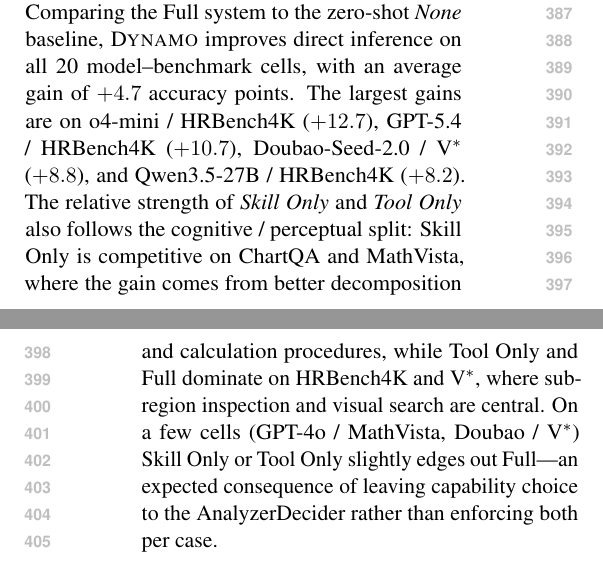
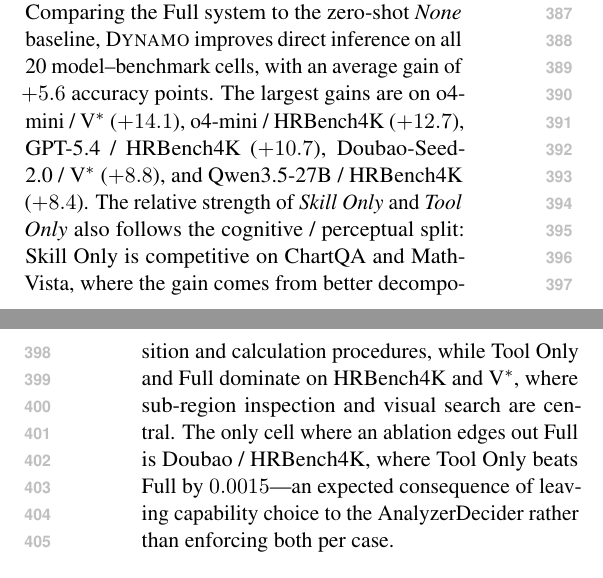
Before and after one commit to Xxxxxsun/vlm_agent_paper, a LaTeX paper (main.tex, which reads sections/4_experiments.tex): two parts of the columns of pages 5 and 6 of 19, joined at a grey line, cut so that both start at the same text. Compiled offline with pdfLaTeX.

Commit message:
Fix §4.2 per-benchmark prose to match Table 1: avg gain, top-gain list, and ablation-edges-out example
Author flagged that the §4.2 "Per-benchmark results" prose had
drifted from the actual numbers in tab:evolution_full. Recomputed
every (Full - None) delta from the table and corrected three
claims:

1. Average gain. Summing all 20 (Full - None) deltas gives 111.71
   accuracy points, i.e. an average of 5.59. Updated:
     "average gain of +4.7 accuracy points" -> "+5.6 accuracy
     points"
   in §4.2 (Per-benchmark), §1 intro (Q I), and the abstract.
   The previous +4.7 dated from an earlier table snapshot and was
   not refreshed when the numbers updated.

2. Largest-gain list. The previous list omitted o4-mini / V*
   (+14.13), which is actually the single largest delta in the
   table. Also Qwen3.5 / HRBench4K was listed as +8.2 but is +8.4
   (0.9010 - 0.8171 = 0.0839). New list, top five:
     o4-mini / V*       +14.1
     o4-mini / HRBench4K +12.7
     GPT-5.4 / HRBench4K +10.7
     Doubao / V*         +8.8
     Qwen3.5 / HRBench4K +8.4

3. "Skill or Tool slightly edges out Full" example. The prose
   named two cells -- GPT-4o / MathVista and Doubao / V* -- but
   neither of them actually has an ablation above Full: on both,
   Full wins. Sweeping all 20 cells, only one shows the pattern:
     Doubao / HRBench4K: Tool 0.9005 vs Full 0.8990 (delta 0.0015).
   Rewrote the sentence to name that one cell honestly:
     "The only cell where an ablation edges out Full is Doubao /
      HRBench4K, where Tool Only beats Full by 0.0015..."

Co-Authored-By: Claude Opus 4.7 (1M context) <noreply@anthropic.com>

```diff
--- a/sections/4_experiments.tex
+++ b/sections/4_experiments.tex
@@ -85,16 +85,16 @@
 \paragraph{Per-benchmark results.}
 Table~\ref{tab:evolution_full} reports accuracy for the four configurations on each
 backbone. Comparing the Full system to the zero-shot \emph{None} baseline, \sysname{}
-improves direct inference on all 20 model--benchmark cells, with an average gain of $+4.7$
-accuracy points. The largest gains are on o4-mini / HRBench4K ($+12.7$), GPT-5.4 / HRBench4K
-($+10.7$), Doubao-Seed-2.0 / V$^*$ ($+8.8$), and Qwen3.5-27B / HRBench4K ($+8.2$). The
-relative strength of \emph{Skill Only} and \emph{Tool Only} also follows the cognitive /
-perceptual split: Skill Only is competitive on ChartQA and MathVista, where the gain comes
-from better decomposition and calculation procedures, while Tool Only and Full dominate on
-HRBench4K and V$^*$, where sub-region inspection and visual search are central. On a few
-cells (GPT-4o / MathVista, Doubao / V$^*$) Skill Only or Tool Only slightly edges out
-Full---an expected consequence of leaving capability choice to the AnalyzerDecider rather
-than enforcing both per case.
+improves direct inference on all 20 model--benchmark cells, with an average gain of $+5.6$
+accuracy points. The largest gains are on o4-mini / V$^*$ ($+14.1$), o4-mini / HRBench4K
+($+12.7$), GPT-5.4 / HRBench4K ($+10.7$), Doubao-Seed-2.0 / V$^*$ ($+8.8$), and
+Qwen3.5-27B / HRBench4K ($+8.4$). The relative strength of \emph{Skill Only} and \emph{Tool
+Only} also follows the cognitive / perceptual split: Skill Only is competitive on ChartQA
+and MathVista, where the gain comes from better decomposition and calculation procedures,
+while Tool Only and Full dominate on HRBench4K and V$^*$, where sub-region inspection and
+visual search are central. The only cell where an ablation edges out Full is Doubao /
+HRBench4K, where Tool Only beats Full by $0.0015$---an expected consequence of leaving
+capability choice to the AnalyzerDecider rather than enforcing both per case.
 
 \paragraph{Capability quality.}
 Appendix~\ref{app:capability_cases} inspects three representative forms of evolved
```
Also changed, not shown: main.tex (+1 -1 lines), sections/1_introduction.tex (+1 -1 lines), 2 other files.
